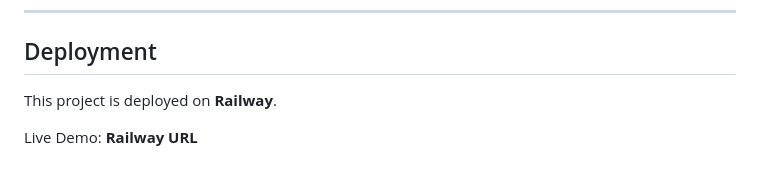
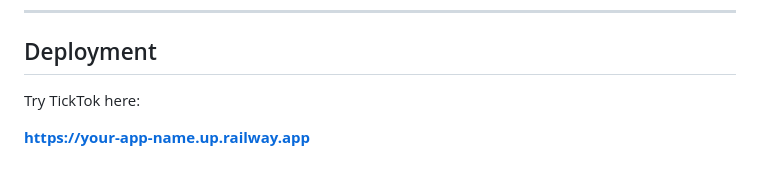
Before and after one commit to zhango-lgtm/TickTok-Alarm-Clock, a Markdown page: README.md, the part around the change. GitHub-like rendering.

Commit message:
Revise deployment details in README
Update deployment section with live demo link.

```diff
--- a/README.md
+++ b/README.md
@@ -152,6 +152,6 @@ All runs are stored in **SQLite**, allowing the leaderboard to persist across se
 
 ## Deployment
 
-This project is deployed on **Railway**.
+Try TickTok here:
 
-Live Demo: **Railway URL**
+**[https://your-app-name.up.railway.app](https://alert-cooperation-production.up.railway.app/)**
```
